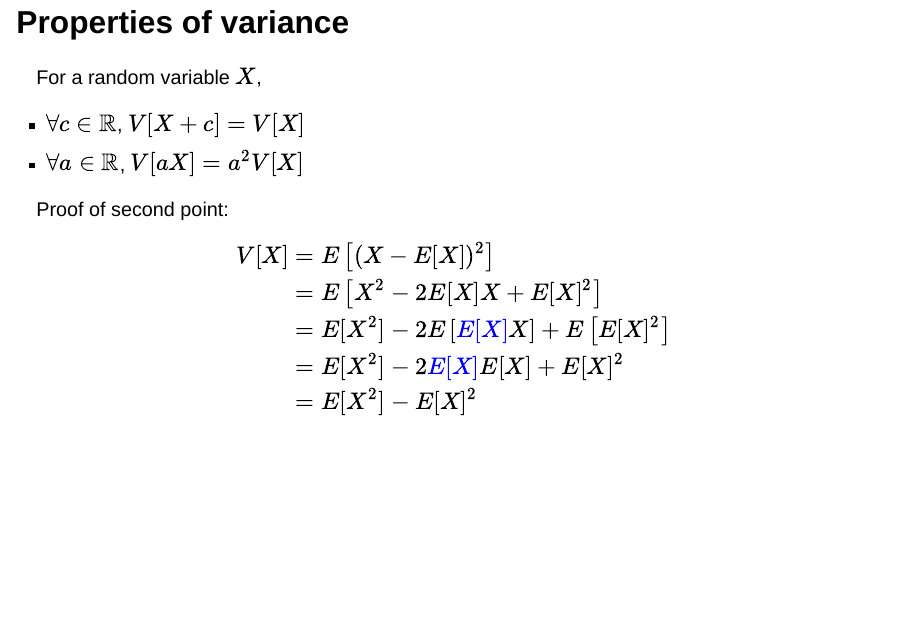
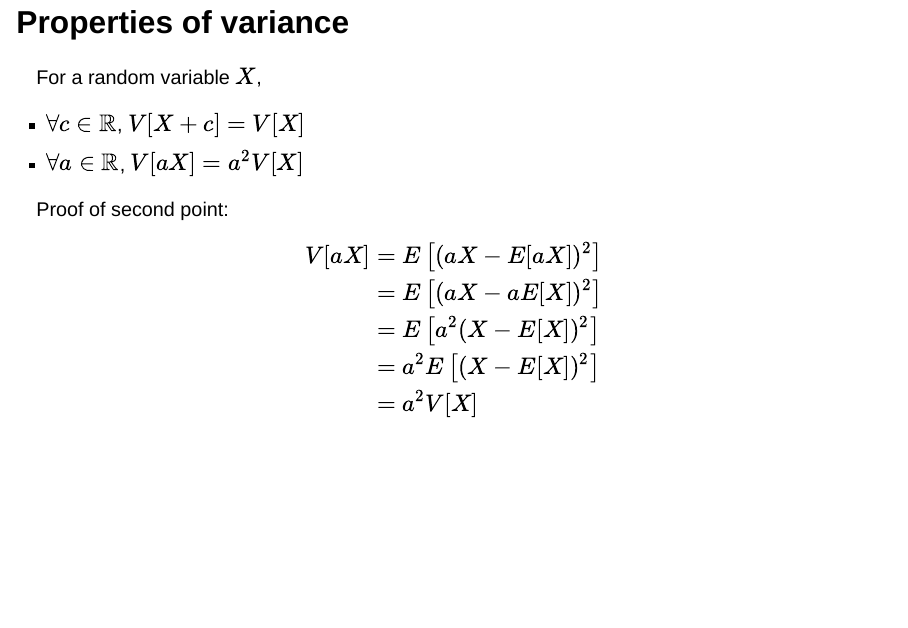
Before and after one commit to UChicago-pol-methods/IntroQSS-F23, a Quarto document (slides/2a_summarizing_distros.qmd): page 20 of 24. Rendered offline with R 4.5, knitr and Pandoc in place of Quarto, with nearby package versions; drawn as Slidy slides in place of the format the file asks for; code that draws random numbers runs with fixed seeds of ours.

Commit message:
correcting week 3 slides

```diff
--- a/slides/2a_summarizing_distros.qmd
+++ b/slides/2a_summarizing_distros.qmd
@@ -426,11 +428,11 @@ For a random variable $X$,
 Proof of second point:
 
 $$\begin{align}
-V[X] &= E\left[(X - E[X])^2\right] \\
-&= E\left[X^2 - 2E[X] X + E[X]^2\right] \\
-&= E[X^2] - 2E\left[\color{blue}{E[X]} X\right] + E\left[E[X]^2\right] \\
-&= E[X^2] - 2 \color{blue}{E[X]} E[X] + E[X]^2 \\
-&= E[X^2] - E[X]^2
+V[aX] &= E\left[(aX - E[aX])^2\right] \\
+&= E\left[(aX - aE[X])^2\right] \\
+&= E\left[a^2(X - E[X])^2\right] \\
+&= a^2 E\left[(X - E[X])^2\right] \\
+&= a^2 V[X]
 \end{align}$$
 
 ## Standard deviation
```
Also changed, not shown: slides/2a_summarizing_distros.qmd (2 more changed lines).
